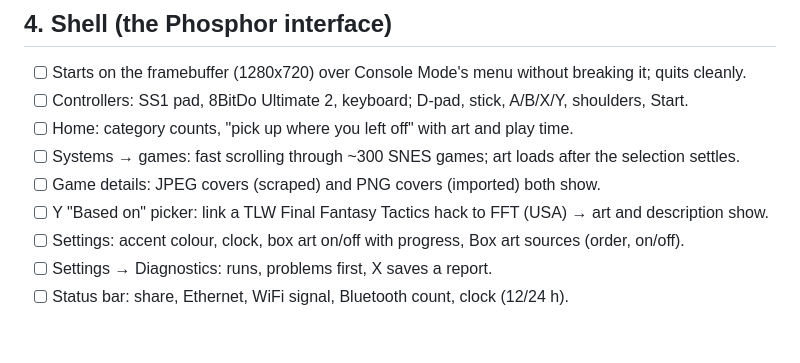
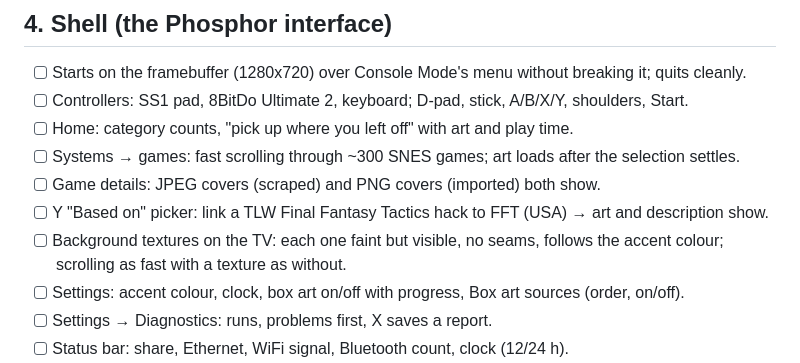
Before and after one commit to f3bandit/phosphor_os, a Markdown page: docs/testing.md, the part around the change. GitHub-like rendering; blank space fills up the shorter version.

```diff
--- a/docs/testing.md
+++ b/docs/testing.md
@@ -89,6 +89,8 @@ Run from `/tmp` first (nothing written to the SD card), then installed.
 - [ ] Systems → games: fast scrolling through ~300 SNES games; art loads after the selection settles.
 - [ ] Game details: JPEG covers (scraped) and PNG covers (imported) both show.
 - [ ] Y "Based on" picker: link a TLW Final Fantasy Tactics hack to FFT (USA) → art and description show.
+- [ ] Background textures on the TV: each one faint but visible, no seams, follows the accent colour;
+      scrolling as fast with a texture as without.
 - [ ] Settings: accent colour, clock, box art on/off with progress, Box art sources (order, on/off).
 - [ ] Settings → Diagnostics: runs, problems first, X saves a report.
 - [ ] Status bar: share, Ethernet, WiFi signal, Bluetooth count, clock (12/24 h).
```
Also changed, not shown: docs/roadmap.md (+1 -1 lines), frontend/README.md (+6 -1 lines), frontend/docs/textures.png (added), 5 other files.
